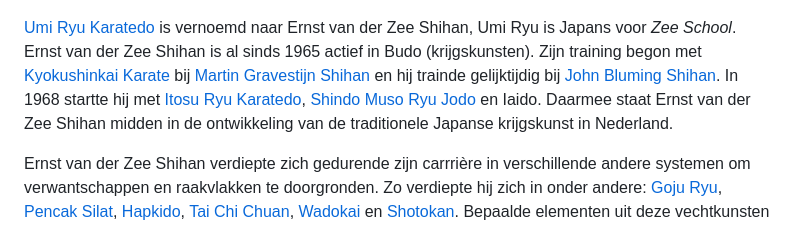
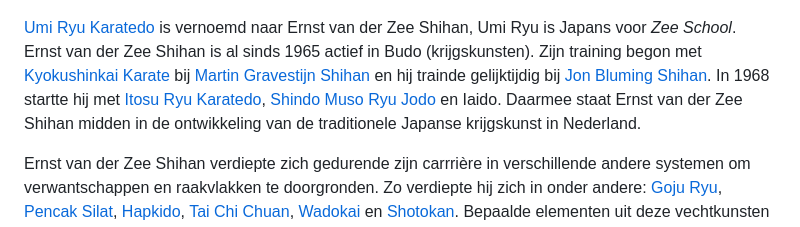
Before and after one commit to karateschooljohnsmit/karateschooljohnsmit.nl, a Markdown page: src/pages/umiryu.md, the part around the change. Drawn GitHub-style.

```diff
--- a/src/pages/umiryu.md
+++ b/src/pages/umiryu.md
@@ -28,7 +28,7 @@ Door mentale training verbetert uw concentratievermogen in het dagelijks leven.
 
 ![Ernst van der Zee Shihan](../img/ernstvanderzee-shihan.jpg)
 
-[Umi Ryu Karatedo](https://umiryu.nl/) is vernoemd naar Ernst van der Zee Shihan, Umi Ryu is Japans voor _Zee School_. Ernst van der Zee Shihan is al sinds 1965 actief in Budo (krijgskunsten). Zijn training begon met [Kyokushinkai Karate](https://ibk-kyokushin.nl/) bij [Martin Gravestijn Shihan](https://www.smr-jodo.nl/m-g-gravestijn/) en hij trainde gelijktijdig bij [John Bluming Shihan](https://www.jonbluming.nl/). In 1968 startte hij met [Itosu Ryu Karatedo](https://itosuryu.nl/), [Shindo Muso Ryu Jodo](https://www.smr-jodo.nl/) en Iaido. Daarmee staat Ernst van der Zee Shihan midden in de ontwikkeling van de traditionele Japanse krijgskunst in Nederland.
+[Umi Ryu Karatedo](https://umiryu.nl/) is vernoemd naar Ernst van der Zee Shihan, Umi Ryu is Japans voor _Zee School_. Ernst van der Zee Shihan is al sinds 1965 actief in Budo (krijgskunsten). Zijn training begon met [Kyokushinkai Karate](https://ibk-kyokushin.nl/) bij [Martin Gravestijn Shihan](https://www.smr-jodo.nl/m-g-gravestijn/) en hij trainde gelijktijdig bij [Jon Bluming Shihan](https://www.jonbluming.nl/). In 1968 startte hij met [Itosu Ryu Karatedo](https://itosuryu.nl/), [Shindo Muso Ryu Jodo](https://www.smr-jodo.nl/) en Iaido. Daarmee staat Ernst van der Zee Shihan midden in de ontwikkeling van de traditionele Japanse krijgskunst in Nederland.
 
 Ernst van der Zee Shihan verdiepte zich gedurende zijn carrrière in verschillende andere systemen om verwantschappen en raakvlakken te doorgronden. Zo verdiepte hij zich in onder andere: [Goju Ryu](https://www.iogkf.nl/goju-ryu/), [Pencak Silat](https://npsf.nl/), [Hapkido](https://www.hapkidobond.nl/), [Tai Chi Chuan](https://www.itcca.nl/), [Wadokai](https://wadokai.nl/) en [Shotokan](https://platformshotokannederland.nl/). Bepaalde elementen uit deze vechtkunsten zijn te herkennen in Umi Ryu Karatedo.
 
```
